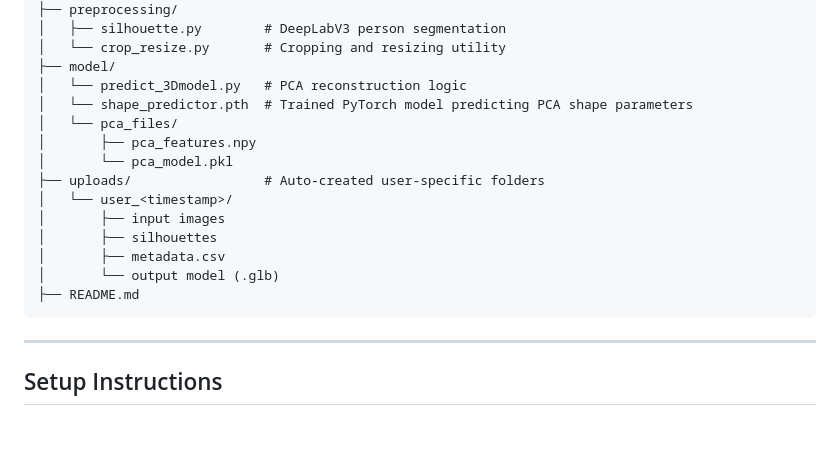
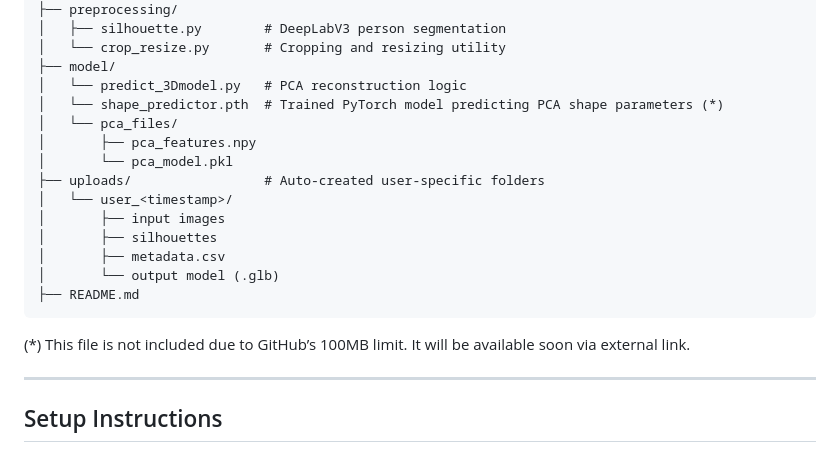
Before and after one commit to grabiela13/twoview-3d-body, a Markdown page: README.md, the part around the change. Rendered like a GitHub page; blank space fills up the shorter version.

````diff
--- a/README.md
+++ b/README.md
@@ -50,7 +50,7 @@ As the output is a rigged mesh, this can be fully animated. This feature is not
 │   └── crop_resize.py       # Cropping and resizing utility
 ├── model/
 │   └── predict_3Dmodel.py   # PCA reconstruction logic
-│   └── shape_predictor.pth  # Trained PyTorch model predicting PCA shape parameters
+│   └── shape_predictor.pth  # Trained PyTorch model predicting PCA shape parameters (*)
 │   └── pca_files/
 │       ├── pca_features.npy
 │       └── pca_model.pkl
@@ -62,6 +62,7 @@ As the output is a rigged mesh, this can be fully animated. This feature is not
 │       └── output model (.glb)
 ├── README.md
 ```
+(*) This file is not included due to GitHub’s 100MB limit. It will be available soon via external link.
 
 ---
 
````
